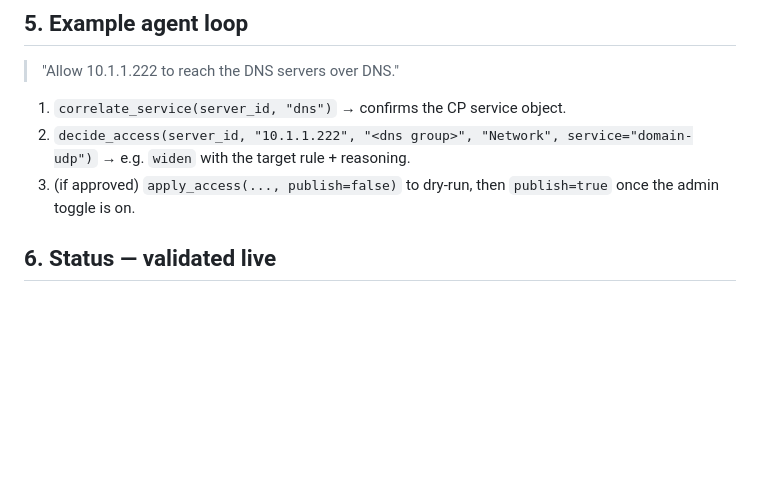
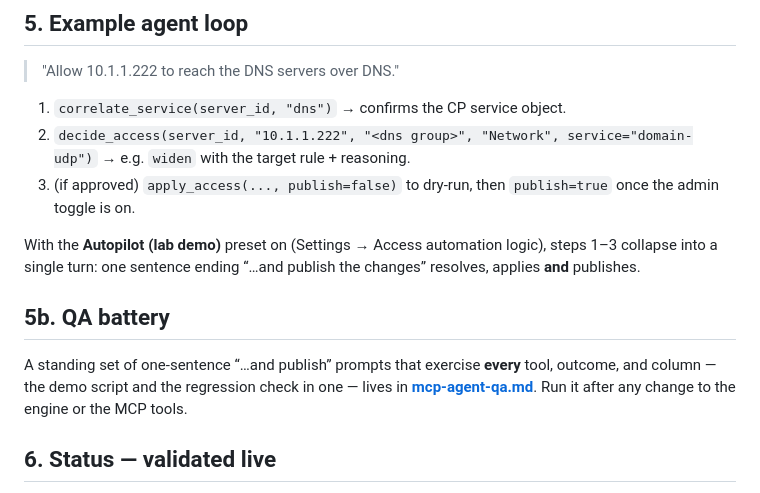
Before and after one commit to alshawwaf/Drawbridge, a Markdown page: docs/mcp-n8n.md, the part around the change. GitHub-like rendering; blank space fills up the shorter version.

```diff
--- a/docs/mcp-n8n.md
+++ b/docs/mcp-n8n.md
@@ -123,6 +123,15 @@ whole dimension. Good for an agent to *understand* a policy before proposing a c
 3. (if approved) `apply_access(..., publish=false)` to dry-run, then `publish=true` once the admin toggle
    is on.
 
+With the **Autopilot (lab demo)** preset on (Settings → Access automation logic), steps 1–3 collapse into a
+single turn: one sentence ending “…and publish the changes” resolves, applies **and** publishes.
+
+## 5b. QA battery
+
+A standing set of one-sentence “…and publish” prompts that exercise **every** tool, outcome, and column —
+the demo script and the regression check in one — lives in **[mcp-agent-qa.md](mcp-agent-qa.md)**. Run it
+after any change to the engine or the MCP tools.
+
 ## 6. Status — validated live
 
 Validated end-to-end against `mcp` SDK 1.28.0 (Streamable-HTTP): a request with no / wrong bearer → 401;
```
Also changed, not shown: README.md (+2 -0 lines), docs/mcp-agent-qa.md (added, +139 -0 lines).
